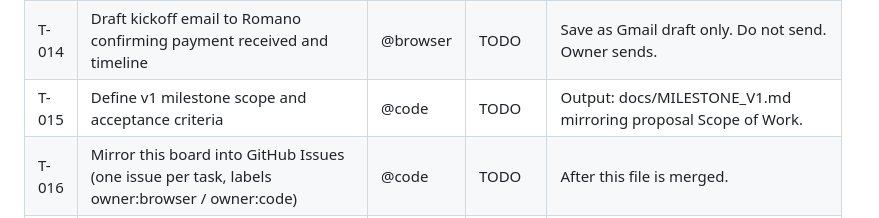
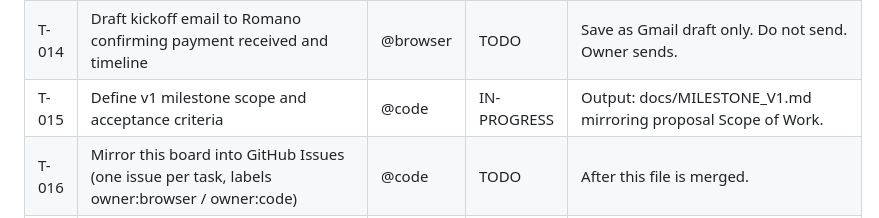
Before and after one commit to romanogelsomino-blip/taipei-kitchen-forms, a Markdown page: COORDINATION.md, the part around the change. GitHub-like rendering.

Commit message:
[T-015] Define v1 milestone scope and acceptance criteria

```diff
--- a/COORDINATION.md
+++ b/COORDINATION.md
@@ -82,7 +82,7 @@ Task ID format: T-###. Add new tasks at the bottom; never renumber.
 | T-012 | Verify HACCP cooling-rule logic against current FSIS / FDA Food Code 2022 guidance | @browser | TODO | Output: comment block under T-012 below. |
 | T-013 | Inventory App Store Connect / Play Console for any Taipei Kitchen app entry | @browser | NEEDS-OWNER | Open ASC tab currently shows PokerPro app; confirm with owner whether a Taipei Kitchen mobile app is in scope at all. |
 | T-014 | Draft kickoff email to Romano confirming payment received and timeline | @browser | TODO | Save as Gmail draft only. Do not send. Owner sends. |
-| T-015 | Define v1 milestone scope and acceptance criteria | @code | TODO | Output: docs/MILESTONE_V1.md mirroring proposal Scope of Work. |
+| T-015 | Define v1 milestone scope and acceptance criteria | @code | IN-PROGRESS | Output: docs/MILESTONE_V1.md mirroring proposal Scope of Work. |
 | T-016 | Mirror this board into GitHub Issues (one issue per task, labels owner:browser / owner:code) | @code | TODO | After this file is merged. |
 | T-017 | Set up staging: duplicate GitHub Pages branch (gh-pages-staging) + duplicate sandbox sheet TaipeiKitchen_BentoOps_v2_STAGING | @code | TODO | Forms must respect a STAGING flag that points at the sandbox sheet's webhook. Owner approval required to create the duplicate sheet (@browser will copy the live sheet on owner OK). |
 | T-018 | Write docs/TEST_PLAN.md — acceptance checklist per feature (offline queue, image compression, store JSON, driver auth, HACCP flag) | @code | TODO | One section per feature with explicit pass/fail criteria. Source of truth for T-019/T-020/T-021. |
```
Also changed, not shown: docs/MILESTONE_V1.md (added, +427 -0 lines).
